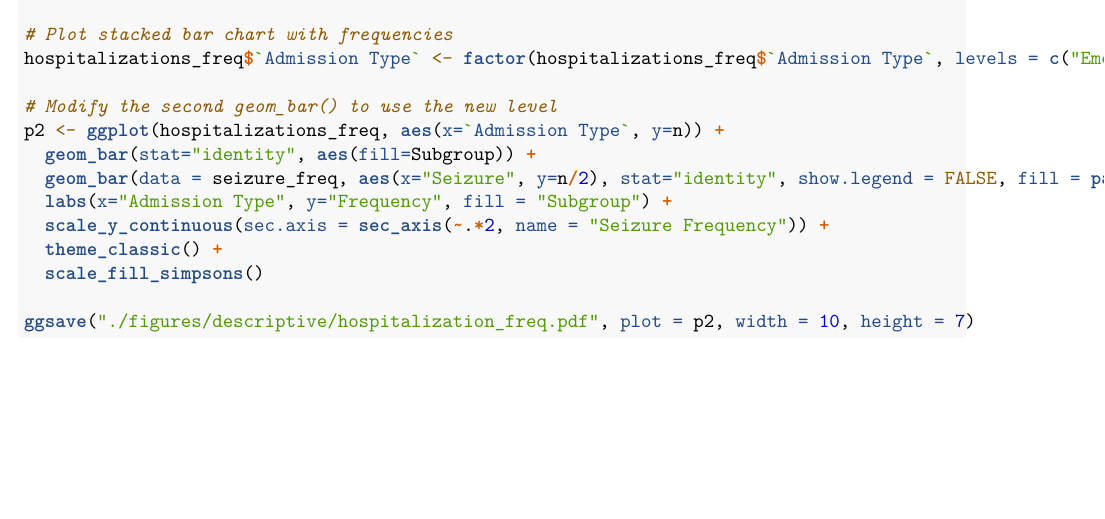
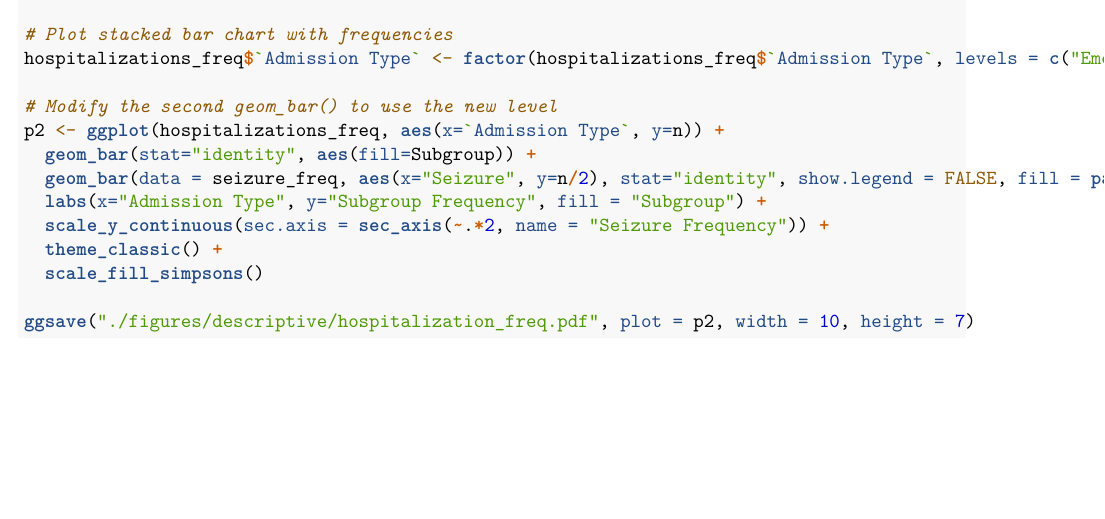
Before and after one commit to KiranSmelser/Ciitizen-health-scn8a, an R Markdown document (descriptive_figures.Rmd): part of page 3 of 3, cut so that both start at the same text. Rendered offline with R 4.5, knitr and Pandoc, then LaTeX, with nearby package versions.

Commit message:
Modified and reran code for descriptive figures

```diff
--- a/descriptive_figures.Rmd
+++ b/descriptive_figures.Rmd
@@ -151,7 +151,7 @@ hospitalizations_freq$`Admission Type` <- factor(hospitalizations_freq$`Admissio
 p2 <- ggplot(hospitalizations_freq, aes(x=`Admission Type`, y=n)) +
   geom_bar(stat="identity", aes(fill=Subgroup)) +
   geom_bar(data = seizure_freq, aes(x="Seizure", y=n/2), stat="identity", show.legend = FALSE, fill = pal_simpsons("springfield")(11)[11]) +
-  labs(x="Admission Type", y="Frequency", fill = "Subgroup") +
+  labs(x="Admission Type", y="Subgroup Frequency", fill = "Subgroup") +
   scale_y_continuous(sec.axis = sec_axis(~.*2, name = "Seizure Frequency")) +
   theme_classic() +
   scale_fill_simpsons()
```
Also changed, not shown: 1 other file.
